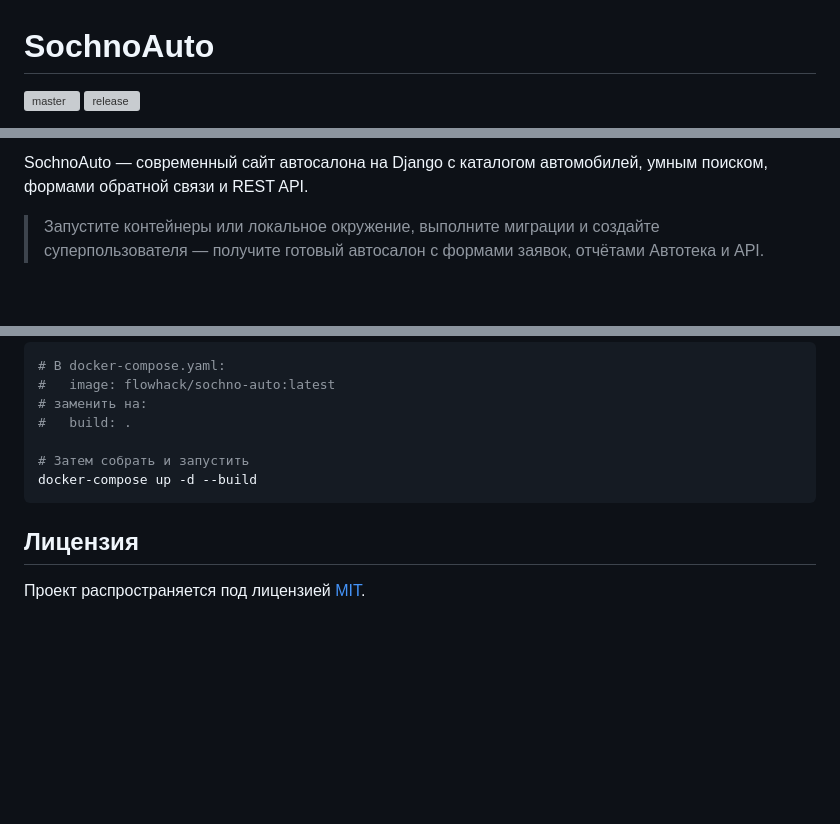
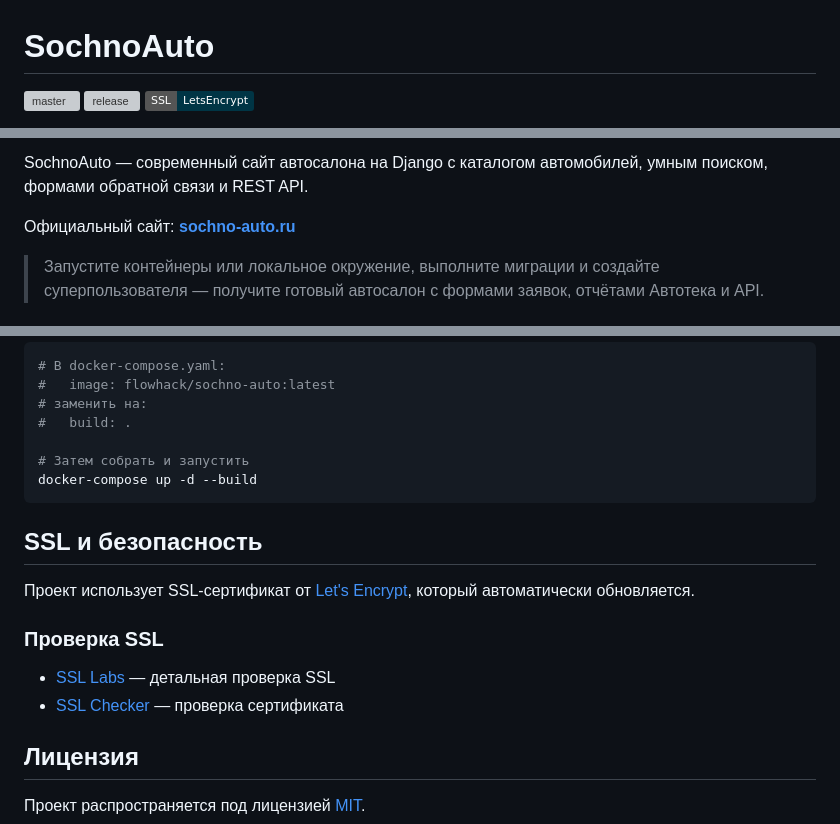
Before and after one commit to FlowHack/SochnoAuto, a Markdown page: README.md, 3 parts joined by grey strips. Drawn GitHub-style; badges without logos; blank space fills up the shorter version; grey boxes are pictures that could not be loaded.

````diff
--- a/README.md
+++ b/README.md
@@ -2,6 +2,7 @@
 
 ![master](https://github.com/FlowHack/SochnoAuto/actions/workflows/master.yml/badge.svg?branch=master)
 ![release](https://github.com/FlowHack/SochnoAuto/actions/workflows/release.yml/badge.svg?branch=release)
+![SSL](https://img.shields.io/badge/SSL-LetsEncrypt-003545?style=flat&logo=letsencrypt)
 
 ![Django](https://img.shields.io/badge/Django-6.0.2-092E20?style=flat&logo=django)
 ![Python](https://img.shields.io/badge/Python-3.12-3776AB?style=flat&logo=python)
@@ -10,5 +12,7 @@
 
 SochnoAuto — современный сайт автосалона на Django с каталогом автомобилей, умным поиском, формами обратной связи и REST API.
+
+Официальный сайт: **[sochno-auto.ru](https://sochno-auto.ru/)**
 
 > Запустите контейнеры или локальное окружение, выполните миграции и создайте суперпользователя — получите готовый автосалон с формами заявок, отчётами Автотека и API.
 
@@ -300,6 +304,15 @@ Nginx обслуживает статику и медиа из папок на
 docker-compose up -d --build
 ```
 
+## SSL и безопасность
+
+Проект использует SSL-сертификат от [Let's Encrypt](https://letsencrypt.org/), который автоматически обновляется.
+
+### Проверка SSL
+
+- [SSL Labs](https://www.ssllabs.com/ssltest/analyze.html?d=sochno-auto.ru) — детальная проверка SSL
+- [SSL Checker](https://www.sslshopper.com/ssl-checker.html) — проверка сертификата
+
 ## Лицензия
 
 Проект распространяется под лицензией [MIT](LICENSE).
````
Also changed, not shown: other parts of README.md (+1 -0 lines).
